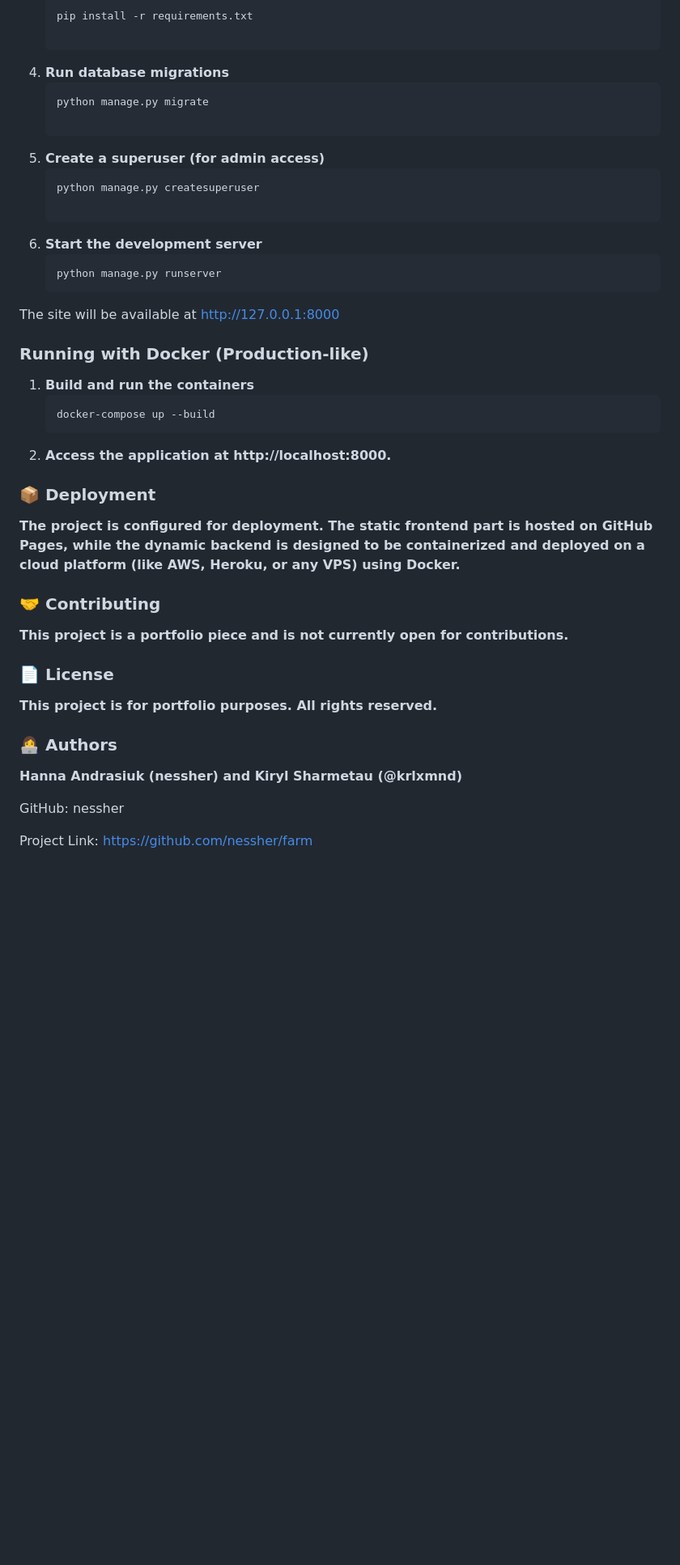
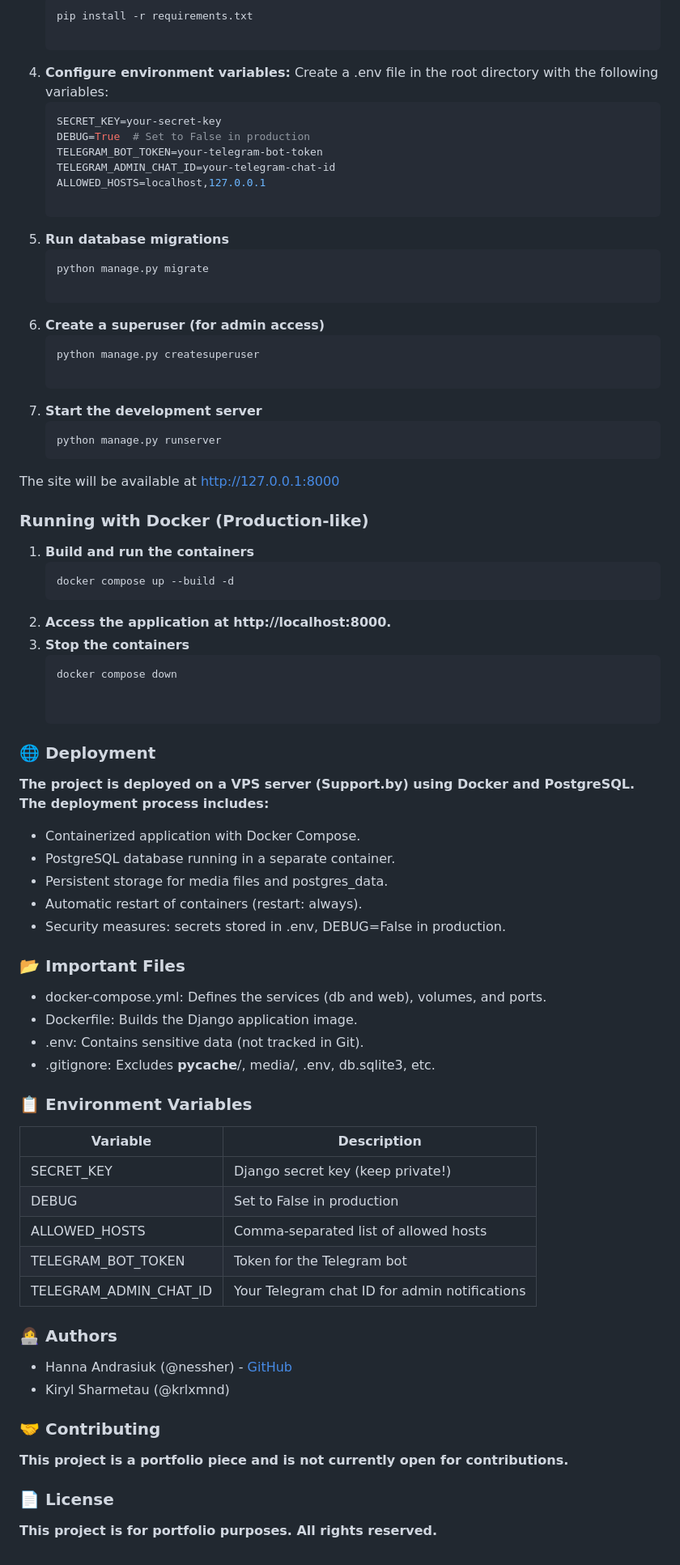
Before and after one commit to nessher/farm, a Markdown page: README.md, the part around one of its changes. Shown at 81% size. Rendered like a GitHub page; blank space fills up the shorter version.

````diff
--- a/README.md
+++ b/README.md
@@ -66,15 +75,24 @@ This is a full-featured **online store** for a family farm. It serves as a comme
    ```bash
    pip install -r requirements.txt
 
-4. **Run database migrations**
+4. **Configure environment variables:**
+   Create a .env file in the root directory with the following variables:
+   ```env
+   SECRET_KEY=your-secret-key
+   DEBUG=True  # Set to False in production
+   TELEGRAM_BOT_TOKEN=your-telegram-bot-token
+   TELEGRAM_ADMIN_CHAT_ID=your-telegram-chat-id
+   ALLOWED_HOSTS=localhost,127.0.0.1
+
+5. **Run database migrations**
    ```bash
    python manage.py migrate
 
-5. **Create a superuser (for admin access)**
+6. **Create a superuser (for admin access)**
    ```bash
    python manage.py createsuperuser
 
-6. **Start the development server**
+7. **Start the development server**
    ```bash
    python manage.py runserver
   The site will be available at http://127.0.0.1:8000
@@ -85,12 +103,40 @@ This is a full-featured **online store** for a family farm. It serves as a comme
 
 1. **Build and run the containers**
    ```bash
-   docker-compose up --build
+   docker compose up --build -d
 2. **Access the application at http://localhost:8000.**
+3. **Stop the containers**
+   ```bash
+   docker compose down
 
 
-### 📦 Deployment
-**The project is configured for deployment. The static frontend part is hosted on GitHub Pages, while the dynamic backend is designed to be containerized and deployed on a cloud platform (like AWS, Heroku, or any VPS) using Docker.**
+### 🌐 Deployment
+**The project is deployed on a VPS server (Support.by) using Docker and PostgreSQL. The deployment process includes:**
+  - Containerized application with Docker Compose.
+  - PostgreSQL database running in a separate container.
+  - Persistent storage for media files and postgres_data.
+  - Automatic restart of containers (restart: always).
+  - Security measures: secrets stored in .env, DEBUG=False in production.
+
+### 📂 Important Files
+  - docker-compose.yml: Defines the services (db and web), volumes, and ports.
+  - Dockerfile: Builds the Django application image.
+  - .env: Contains sensitive data (not tracked in Git).
+  - .gitignore: Excludes __pycache__/, media/, .env, db.sqlite3, etc.
+
+### 📋 Environment Variables
+| Variable               | Description                                   |
+| ---------------------- | --------------------------------------------- |
+| SECRET_KEY             | Django secret key (keep private!)             |
+| DEBUG                  | Set to False in production                    |
+| ALLOWED_HOSTS          | Comma-separated list of allowed hosts         |
+| TELEGRAM_BOT_TOKEN     | Token for the Telegram bot                    |
+| TELEGRAM_ADMIN_CHAT_ID | Your Telegram chat ID for admin notifications |
+
+
+### 👩‍💻 Authors
+- Hanna Andrasiuk (@nessher) - [GitHub](https://github.com/nessher)
+- Kiryl Sharmetau (@krlxmnd)
 
 
 ### 🤝 Contributing
@@ -99,11 +145,3 @@ This is a full-featured **online store** for a family farm. It serves as a comme
 
 ### 📄 License
 **This project is for portfolio purposes. All rights reserved.**
-
-
-### 👩‍💻 Authors
-**Hanna Andrasiuk (nessher) and Kiryl Sharmetau (@krlxmnd)**
-
-GitHub: nessher
-
-Project Link: https://github.com/nessher/farm
````
Also changed, not shown: other parts of README.md (+19 -10 lines).
